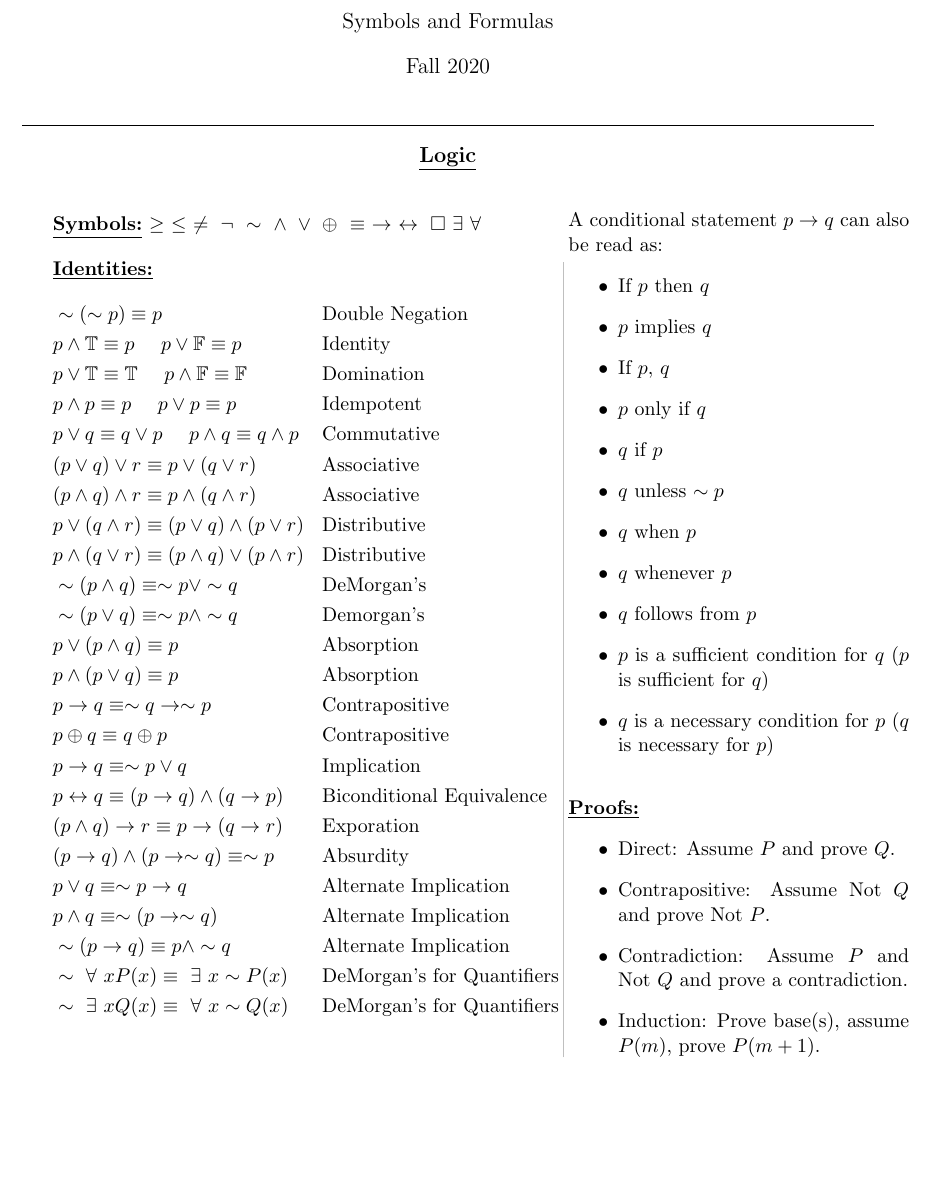
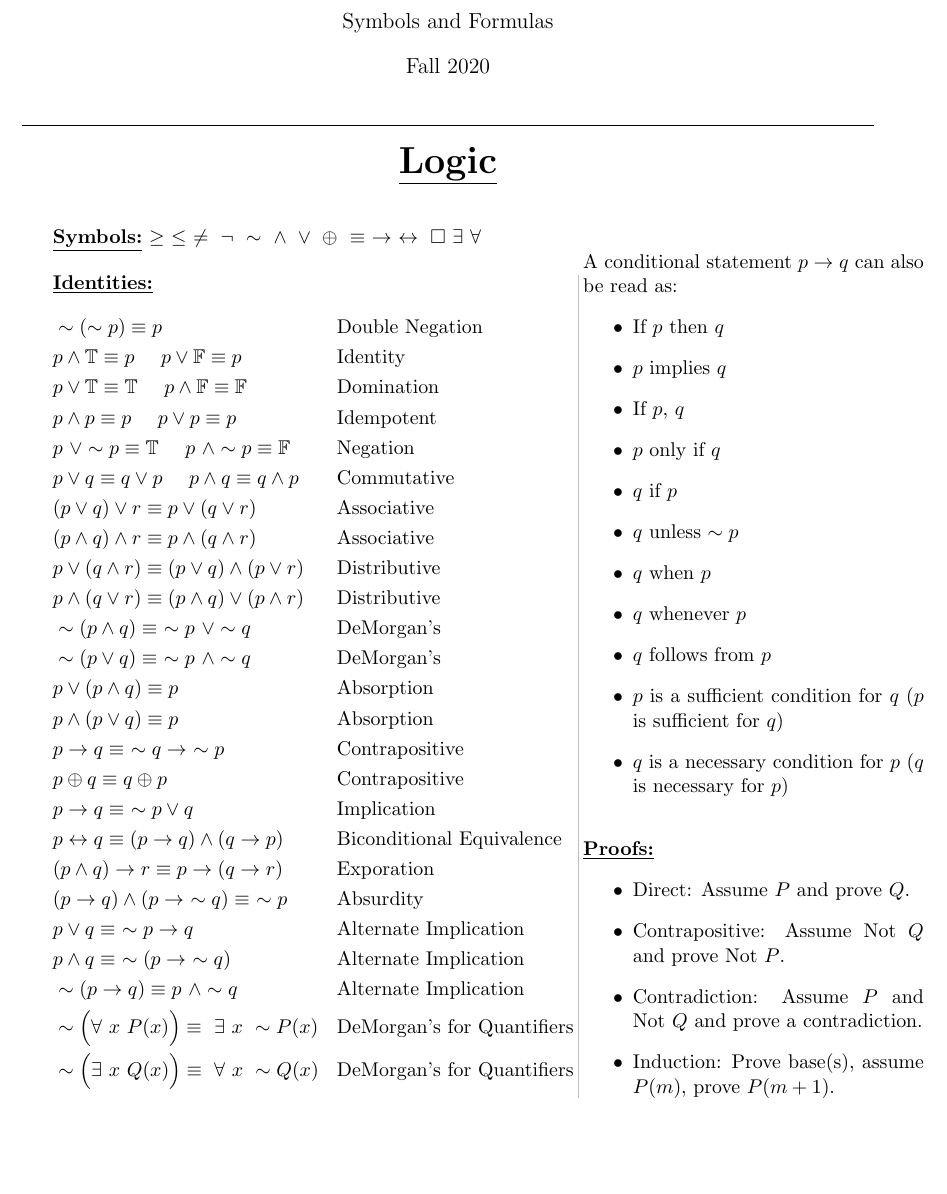
Before and after one commit to taylnath/CS225-Notes, a LaTeX document (symbols_formulas/cs225_symbols_formulas.tex): part of page 1 of 3, cut so that both start at the same text. Compiled offline with pdfLaTeX.

Commit message:
added negation law to match updated symbols formulas

```diff
--- a/symbols_formulas/cs225_symbols_formulas.tex
+++ b/symbols_formulas/cs225_symbols_formulas.tex
@@ -9,7 +9,7 @@
 \maketitle
 \hrule
 
-\begin{center}\underline{\bf \large Logic}\end{center}
+\begin{center}\underline{\bf \huge Logic}\end{center}
 \bigskip
 
 \underline{\bf Symbols:} $\geq \ \leq \ \neq \ \neg \ \sim \ \wedge \ \vee \ \oplus \ \equiv \ \rightarrow \ \leftrightarrow \ \square \ \exists \ \forall$
@@ -22,26 +22,27 @@
     &p \wedge \mathbb{T} \equiv p \ \ \ \ p \vee \mathbb{F} \equiv p &&\text{Identity} \\
     &p \vee \mathbb{T} \equiv \mathbb{T} \ \ \ \ p \wedge \mathbb{F} \equiv \mathbb{F} &&\text{Domination} \\
     &p \wedge p \equiv p \ \ \ \ p \vee p \equiv p &&\text{Idempotent} \\
+    &p \ \vee \sim p \equiv \mathbb{T} \ \ \ \ p \ \wedge \sim p \equiv \mathbb{F} &&\text{Negation} \\
     &p \vee q \equiv q \vee p \ \ \ \ p \wedge q \equiv q \wedge p &&\text{Commutative} \\
     &(p \vee q) \vee r \equiv p \vee (q \vee r) &&\text{Associative} \\
     &(p \wedge q) \wedge r \equiv p \wedge (q \wedge r) &&\text{Associative} \\
     &p \vee (q \wedge r) \equiv (p \vee q) \wedge (p \vee r) &&\text{Distributive} \\
     &p \wedge (q \vee r) \equiv (p \wedge q) \vee (p \wedge r) &&\text{Distributive} \\
-    &\sim (p \wedge q) \equiv \sim p \vee \sim q &&\text{DeMorgan's} \\
-    &\sim(p \vee q) \equiv \sim p \wedge \sim q &&\text{Demorgan's} \\
+    &\sim (p \wedge q) \equiv \ \sim p \ \vee \sim q &&\text{DeMorgan's} \\
+    &\sim(p \vee q) \equiv \ \sim p \ \wedge \sim q &&\text{DeMorgan's} \\
     &p \vee (p \wedge q) \equiv p &&\text{Absorption} \\
     &p \wedge (p \vee q) \equiv p &&\text{Absorption} \\
-    &p \rightarrow q \equiv \sim q \rightarrow \sim p &&\text{Contrapositive} \\
+    &p \rightarrow q \equiv \ \sim q \rightarrow \ \sim p &&\text{Contrapositive} \\
     &p \oplus q \equiv q \oplus p &&\text{Contrapositive} \\
-    &p \rightarrow q \equiv \sim p \vee q &&\text{Implication} \\
+    &p \rightarrow q \equiv \ \sim p \vee q &&\text{Implication} \\
     &p \leftrightarrow q \equiv (p \rightarrow q) \wedge (q \rightarrow p) &&\text{Biconditional Equivalence} \\
     &(p \wedge q) \rightarrow r \equiv p \rightarrow (q \rightarrow r) &&\text{Exporation} \\
-    &(p \rightarrow q) \wedge (p \rightarrow \sim q) \equiv \sim p &&\text{Absurdity} \\
-    &p \vee q \equiv \sim p \rightarrow q &&\text{Alternate Implication} \\
-    &p \wedge q \equiv \sim(p \rightarrow \sim q) &&\text{Alternate Implication} \\
-    &\sim(p \rightarrow q) \equiv p \wedge \sim q &&\text{Alternate Implication} \\
-    &\sim \ \forall \ x P(x) \equiv \ \exists \ x \sim P(x) &&\text{DeMorgan's for Quantifiers} \\
-    &\sim \ \exists \ x Q(x) \equiv \ \forall \ x \sim Q(x) &&\text{DeMorgan's for Quantifiers}
+    &(p \rightarrow q) \wedge (p \rightarrow \ \sim q) \equiv \ \sim p &&\text{Absurdity} \\
+    &p \vee q \equiv \ \sim p \rightarrow q &&\text{Alternate Implication} \\
+    &p \wedge q \equiv \ \sim(p \rightarrow \ \sim q) &&\text{Alternate Implication} \\
+    &\sim(p \rightarrow q) \equiv p \ \wedge \sim q &&\text{Alternate Implication} \\
+    &\sim \Big( \forall \ x \ P(x) \Big) \equiv \ \exists \ x \ \sim P(x) &&\text{DeMorgan's for Quantifiers} \\
+    &\sim \Big( \exists \ x \ Q(x) \Big) \equiv \ \forall \ x \ \sim Q(x) &&\text{DeMorgan's for Quantifiers}
 \end{align*}
 \end{minipage}
 {\color{lightgray}\vline}
```
Also changed, not shown: CS-225_Symbols_Formulas_by_Nathan_Taylor_Updated.pdf (added), symbols_formulas/cs225_symbols_formulas.pdf, symbols_formulas/cs225_symbols_formulas.tex (11 more changed lines).
